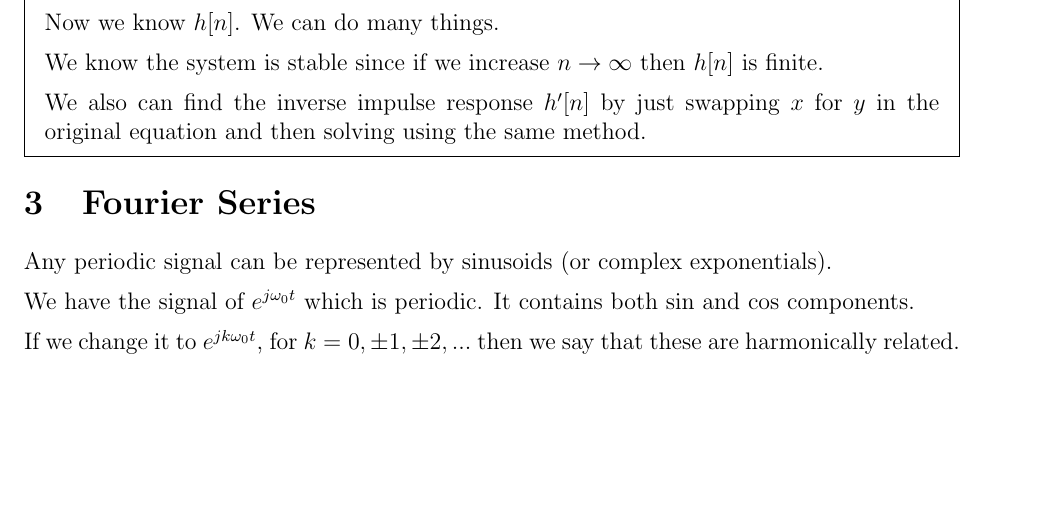
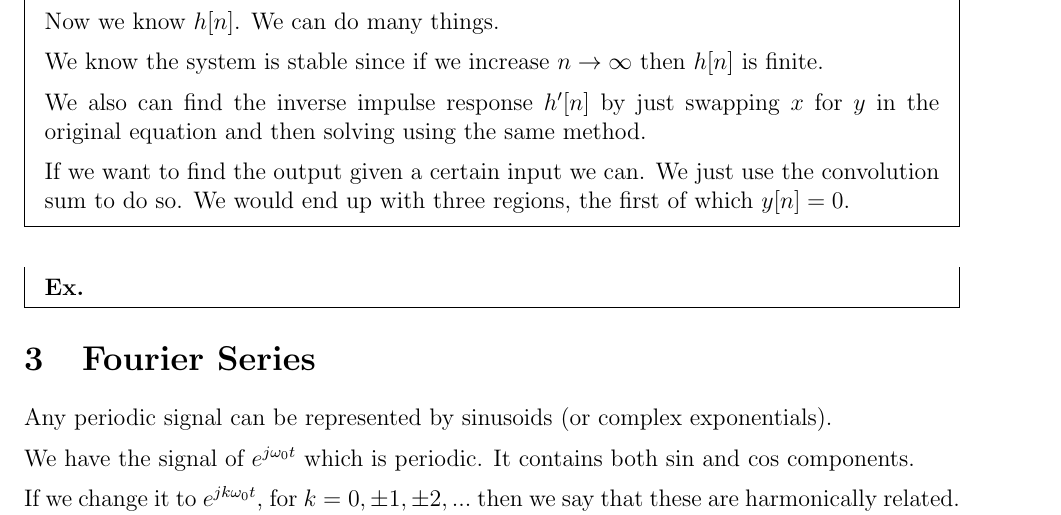
Before and after one commit to owendaigle/uo-cheat-sheets, a LaTeX document (ELG3125/sheet.tex): part of page 9 of 19, cut so that both start at the same text, the shorter picture padded with empty space. Compiled offline with pdfLaTeX.

Commit message:
hopefully ready for M1

```diff
--- a/ELG3125/sheet.tex
+++ b/ELG3125/sheet.tex
@@ -353,7 +356,11 @@
 
 		We also can find the inverse impulse response $h'[n]$ by just swapping $x$ for $y$ in the original equation and then solving using the same method.
 
-%		If we want to find the output given a certain input we can. We just use the convolution sum to do so. We would end up with three regions, the first of which $y[n]=0$.
+		If we want to find the output given a certain input we can. We just use the convolution sum to do so. We would end up with three regions, the first of which $y[n]=0$.
+	\end{mdframed}
+
+	\begin{mdframed}
+		\textbf{Ex. } % put differential equation example here
 	\end{mdframed}
 	\section{Fourier Series}
 	Any periodic signal can be represented by sinusoids (or complex exponentials).
```
Also changed, not shown: ELG3125/sheet.pdf, ELG3125/sheet.tex (7 more changed lines).
